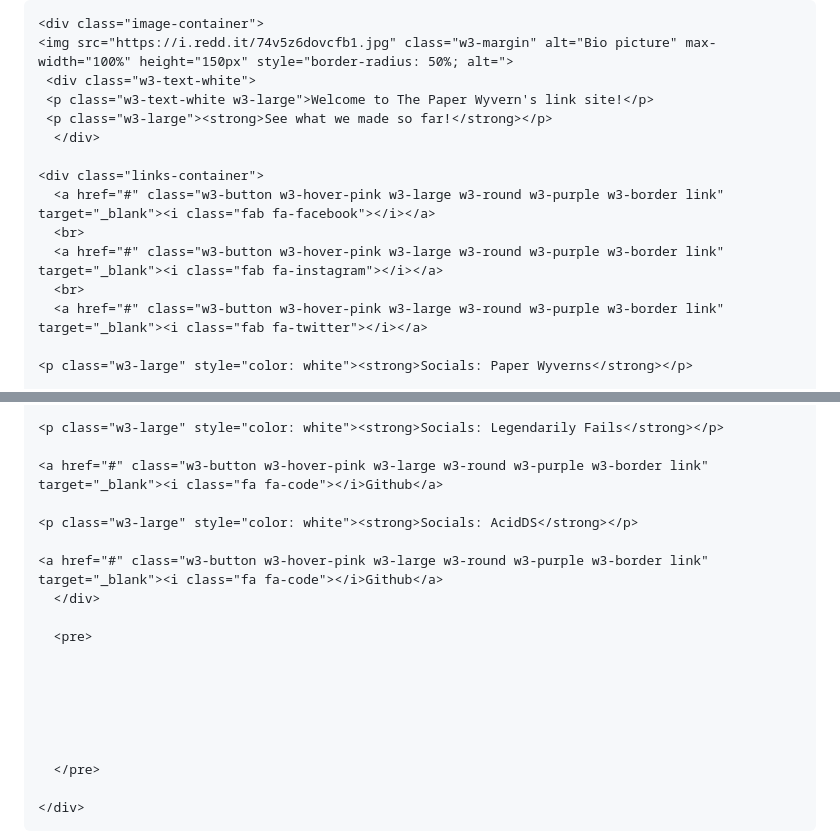
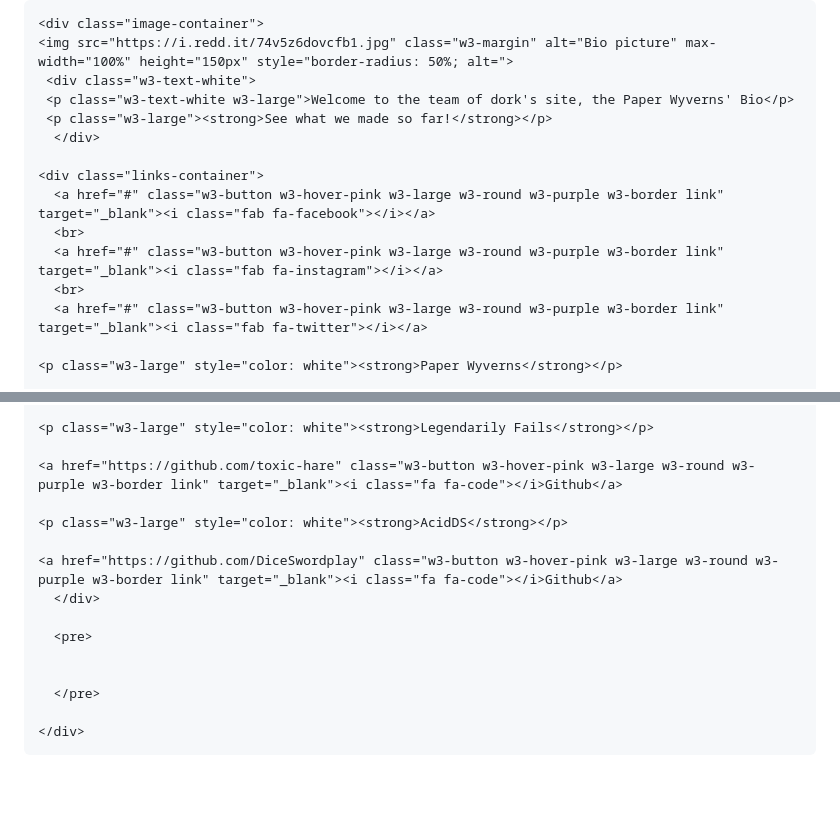
Before and after one commit to Paper-Wyverns/Paper-Wyverns.github.io, a Markdown page: README.md, 2 parts joined by grey strips. Drawn GitHub-style; blank space fills up the shorter version.

```diff
--- a/README.md
+++ b/README.md
@@ -71,7 +71,7 @@ background-color: rgba(15, 270, 179, 0.36) !important;
     <div class="image-container">
     <img src="https://i.redd.it/74v5z6dovcfb1.jpg" class="w3-margin" alt="Bio picture" max-width="100%" height="150px" style="border-radius: 50%; alt=">
      <div class="w3-text-white">
-     <p class="w3-text-white w3-large">Welcome to The Paper Wyvern's link site!</p>
+     <p class="w3-text-white w3-large">Welcome to the team of dork's site, the Paper Wyverns' Bio</p>
      <p class="w3-large"><strong>See what we made so far!</strong></p>
       </div>
 
@@ -82,5 +82,5 @@ background-color: rgba(15, 270, 179, 0.36) !important;
       <br>
       <a href="#" class="w3-button w3-hover-pink w3-large w3-round w3-purple w3-border link" target="_blank"><i class="fab fa-twitter"></i></a>
 
-    <p class="w3-large" style="color: white"><strong>Socials: Paper Wyverns</strong></p>
+    <p class="w3-large" style="color: white"><strong>Paper Wyverns</strong></p>
 
@@ -92,18 +93,14 @@ background-color: rgba(15, 270, 179, 0.36) !important;
 
-    <p class="w3-large" style="color: white"><strong>Socials: Legendarily Fails</strong></p>
+    <p class="w3-large" style="color: white"><strong>Legendarily Fails</strong></p>
 
-    <a href="#" class="w3-button w3-hover-pink w3-large w3-round w3-purple w3-border link" target="_blank"><i class="fa fa-code"></i>Github</a>
+    <a href="https://github.com/toxic-hare" class="w3-button w3-hover-pink w3-large w3-round w3-purple w3-border link" target="_blank"><i class="fa fa-code"></i>Github</a>
 
-    <p class="w3-large" style="color: white"><strong>Socials: AcidDS</strong></p>
+    <p class="w3-large" style="color: white"><strong>AcidDS</strong></p>
 
-    <a href="#" class="w3-button w3-hover-pink w3-large w3-round w3-purple w3-border link" target="_blank"><i class="fa fa-code"></i>Github</a>
+    <a href="https://github.com/DiceSwordplay" class="w3-button w3-hover-pink w3-large w3-round w3-purple w3-border link" target="_blank"><i class="fa fa-code"></i>Github</a>
       </div>
 
       <pre>
-
-
-
-
 
 
       </pre>
```
Also changed, not shown: other parts of README.md (+4 -3 lines).
